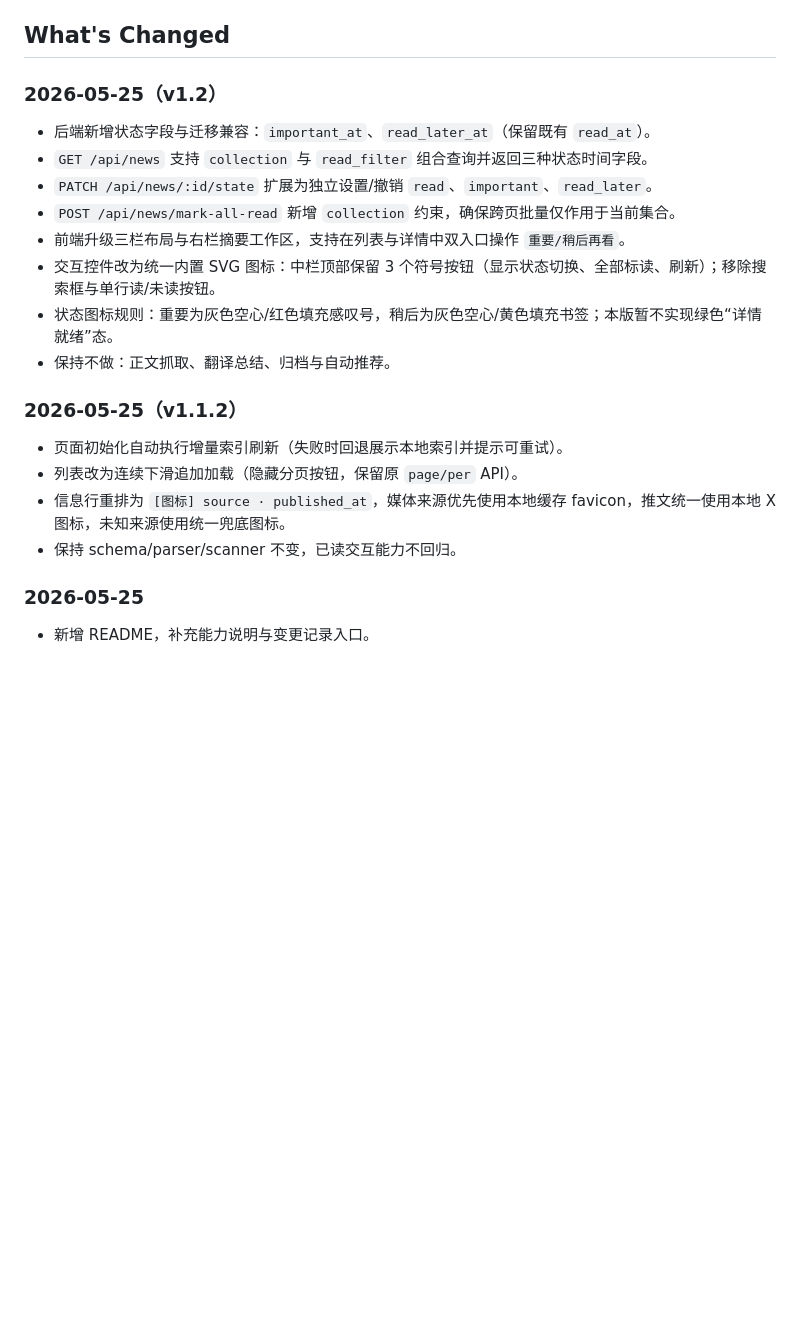
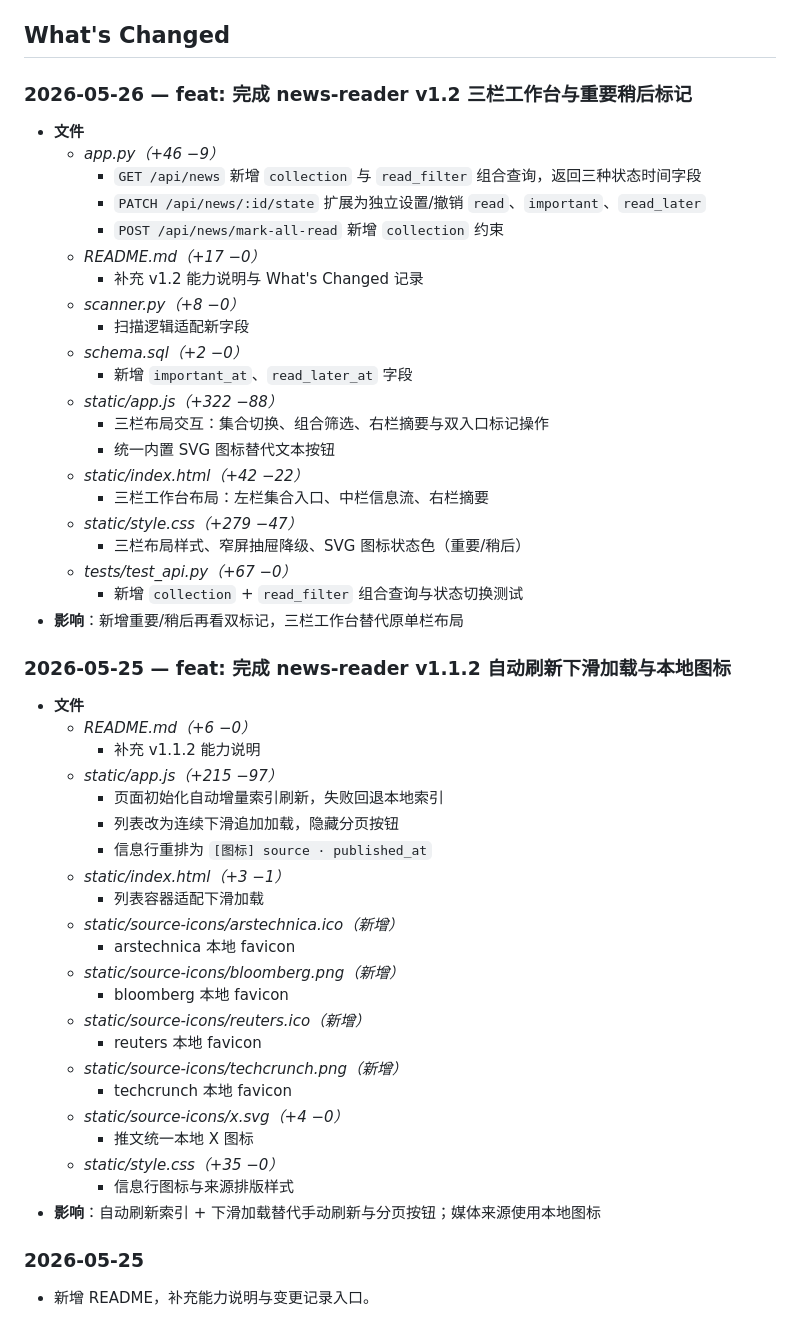
Before and after one commit to xusz12/news-reader, a Markdown page: README.md, the part around the change. Drawn GitHub-style; blank space fills up the shorter version.

Commit message:
docs: 按规范重写 What's Changed 格式
Co-Authored-By: Claude Opus 4.7 <noreply@anthropic.com>

```diff
--- a/README.md
+++ b/README.md
@@ -62,21 +62,52 @@ python3 -m pytest -q
 
 ## What's Changed
 
-### 2026-05-25（v1.2）
-- 后端新增状态字段与迁移兼容：`important_at`、`read_later_at`（保留既有 `read_at`）。
-- `GET /api/news` 支持 `collection` 与 `read_filter` 组合查询并返回三种状态时间字段。
-- `PATCH /api/news/:id/state` 扩展为独立设置/撤销 `read`、`important`、`read_later`。
-- `POST /api/news/mark-all-read` 新增 `collection` 约束，确保跨页批量仅作用于当前集合。
-- 前端升级三栏布局与右栏摘要工作区，支持在列表与详情中双入口操作 `重要/稍后再看`。
-- 交互控件改为统一内置 SVG 图标：中栏顶部保留 3 个符号按钮（显示状态切换、全部标读、刷新）；移除搜索框与单行读/未读按钮。
-- 状态图标规则：重要为灰色空心/红色填充感叹号，稍后为灰色空心/黄色填充书签；本版暂不实现绿色“详情就绪”态。
-- 保持不做：正文抓取、翻译总结、归档与自动推荐。
+### 2026-05-26 — feat: 完成 news-reader v1.2 三栏工作台与重要稍后标记
+- **文件**
+  - *app.py（+46 −9）*
+    - `GET /api/news` 新增 `collection` 与 `read_filter` 组合查询，返回三种状态时间字段
+    - `PATCH /api/news/:id/state` 扩展为独立设置/撤销 `read`、`important`、`read_later`
+    - `POST /api/news/mark-all-read` 新增 `collection` 约束
+  - *README.md（+17 −0）*
+    - 补充 v1.2 能力说明与 What's Changed 记录
+  - *scanner.py（+8 −0）*
+    - 扫描逻辑适配新字段
+  - *schema.sql（+2 −0）*
+    - 新增 `important_at`、`read_later_at` 字段
+  - *static/app.js（+322 −88）*
+    - 三栏布局交互：集合切换、组合筛选、右栏摘要与双入口标记操作
+    - 统一内置 SVG 图标替代文本按钮
+  - *static/index.html（+42 −22）*
+    - 三栏工作台布局：左栏集合入口、中栏信息流、右栏摘要
+  - *static/style.css（+279 −47）*
+    - 三栏布局样式、窄屏抽屉降级、SVG 图标状态色（重要/稍后）
+  - *tests/test_api.py（+67 −0）*
+    - 新增 `collection` + `read_filter` 组合查询与状态切换测试
+- **影响**：新增重要/稍后再看双标记，三栏工作台替代原单栏布局
 
-### 2026-05-25（v1.1.2）
-- 页面初始化自动执行增量索引刷新（失败时回退展示本地索引并提示可重试）。
-- 列表改为连续下滑追加加载（隐藏分页按钮，保留原 `page/per` API）。
-- 信息行重排为 `[图标] source · published_at`，媒体来源优先使用本地缓存 favicon，推文统一使用本地 X 图标，未知来源使用统一兜底图标。
-- 保持 schema/parser/scanner 不变，已读交互能力不回归。
+### 2026-05-25 — feat: 完成 news-reader v1.1.2 自动刷新下滑加载与本地图标
+- **文件**
+  - *README.md（+6 −0）*
+    - 补充 v1.1.2 能力说明
+  - *static/app.js（+215 −97）*
+    - 页面初始化自动增量索引刷新，失败回退本地索引
+    - 列表改为连续下滑追加加载，隐藏分页按钮
+    - 信息行重排为 `[图标] source · published_at`
+  - *static/index.html（+3 −1）*
+    - 列表容器适配下滑加载
+  - *static/source-icons/arstechnica.ico（新增）*
+    - arstechnica 本地 favicon
+  - *static/source-icons/bloomberg.png（新增）*
+    - bloomberg 本地 favicon
+  - *static/source-icons/reuters.ico（新增）*
+    - reuters 本地 favicon
+  - *static/source-icons/techcrunch.png（新增）*
+    - techcrunch 本地 favicon
+  - *static/source-icons/x.svg（+4 −0）*
+    - 推文统一本地 X 图标
+  - *static/style.css（+35 −0）*
+    - 信息行图标与来源排版样式
+- **影响**：自动刷新索引 + 下滑加载替代手动刷新与分页按钮；媒体来源使用本地图标
 
 ### 2026-05-25
 - 新增 README，补充能力说明与变更记录入口。
```
